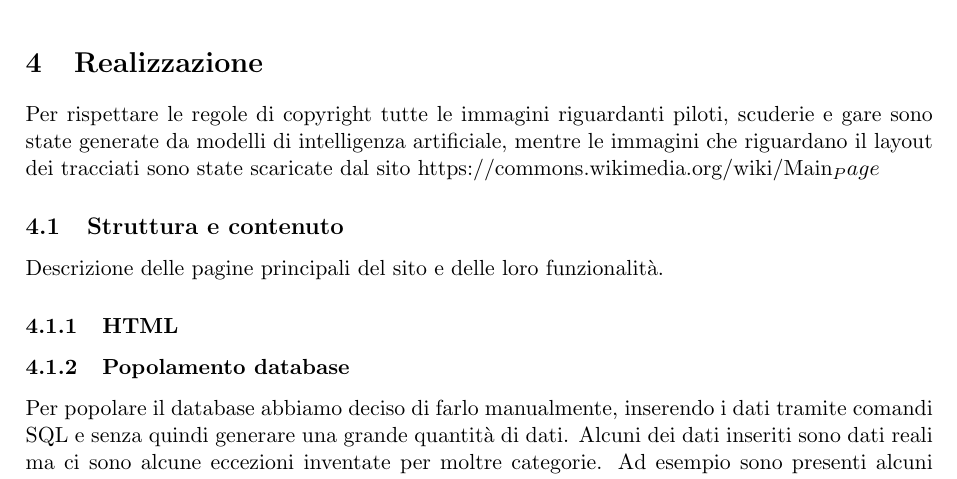
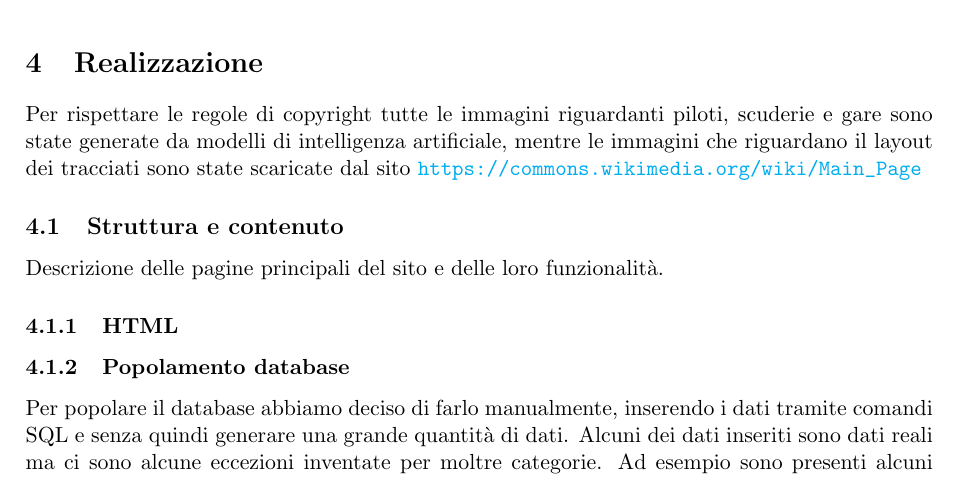
Before and after one commit to chiara327/Progetto_TecWeb, a LaTeX document (documentation/relazione_f1_fan_club.tex): part of page 6 of 11, cut so that both start at the same text. Compiled offline with pdfLaTeX.

Commit message:
Corretto errore link nella relazione

```diff
--- a/documentation/relazione_f1_fan_club.tex
+++ b/documentation/relazione_f1_fan_club.tex
@@ -9,6 +9,7 @@
 \usepackage{booktabs}
 \usepackage{listings} % Per il codice
 \usepackage{fancyhdr}
+\usepackage{hyperref}
 \geometry{
     a4paper,
     margin=2.5cm,
@@ -184,7 +185,7 @@ Schema relazionale del database:
 \newpage
 
 \section{Realizzazione}
-Per rispettare le regole di copyright tutte le immagini riguardanti piloti, scuderie e gare sono state generate da modelli di intelligenza artificiale, mentre le immagini che riguardano il layout dei tracciati sono state scaricate dal sito https://commons.wikimedia.org/wiki/Main_Page
+Per rispettare le regole di copyright tutte le immagini riguardanti piloti, scuderie e gare sono state generate da modelli di intelligenza artificiale, mentre le immagini che riguardano il layout dei tracciati sono state scaricate dal sito \url{https://commons.wikimedia.org/wiki/Main_Page}
 \subsection{Struttura e contenuto}
 Descrizione delle pagine principali del sito e delle loro funzionalità.
 \subsubsection{HTML}
```
Also changed, not shown: documentation/relazione_f1_fan_club.pdf.
